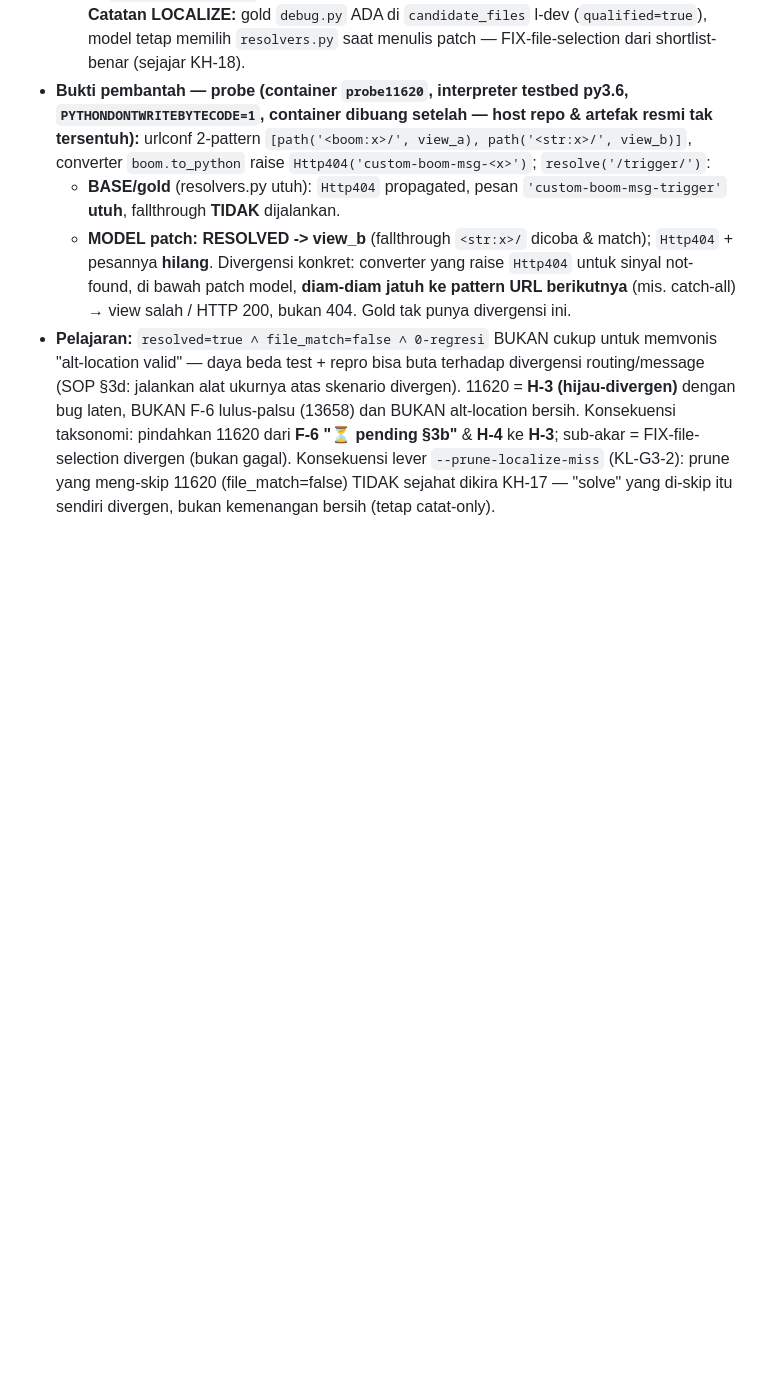
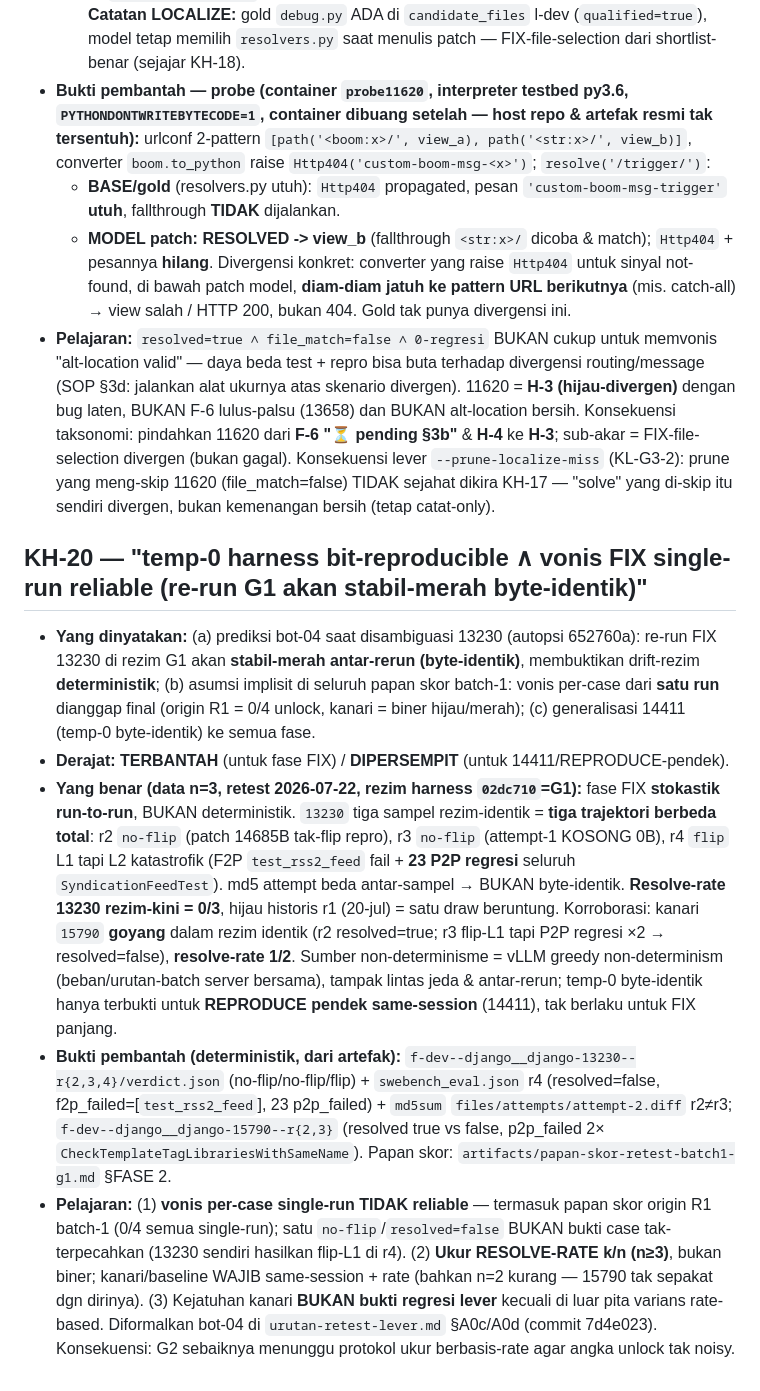
Before and after one commit to mirzaakhena/gemma-harness-swebench, a Markdown page: docs/koreksi-hipotesis.md, the part around the change. Drawn GitHub-style; blank space fills up the shorter version.

Commit message:
docs(koreksi): KH-20 — FIX stokastik run-to-run, vonis single-run tak reliable
Retest batch-1 Gelombang-1 (rezim harness 02dc710=G1). Bukti n=3 disambiguasi
13230: 3 sampel rezim-identik = 3 trajektori beda (no-flip/no-flip-kosong/
flip-L2-katastrofik-23-P2P-regresi), md5 attempt beda -> BUKAN byte-identik.
Kanari 15790 goyang (resolve-rate 1/2). Membantah prediksi drift-deterministik
bot-04; menguatkan kesimpulan intinya (13230-fall bukan regresi lever).

Pelajaran: vonis per-case single-run tak reliable (termasuk origin R1 0/4);
ukur resolve-rate k/n (n>=3); kanari baseline WAJIB same-session. Sejalan
urutan-retest §A0c/d (7d4e023).

Agent: bot-03
Co-Authored-By: Claude Opus 4.8 (1M context) <noreply@anthropic.com>

```diff
--- a/docs/koreksi-hipotesis.md
+++ b/docs/koreksi-hipotesis.md
@@ -402,3 +402,11 @@ lever salah-arah di ~3 dari 4 case.
   - **MODEL patch:** **RESOLVED -> view_b** (fallthrough `<str:x>/` dicoba & match); `Http404` + pesannya **hilang**.
   Divergensi konkret: converter yang raise `Http404` untuk sinyal not-found, di bawah patch model, **diam-diam jatuh ke pattern URL berikutnya** (mis. catch-all) → view salah / HTTP 200, bukan 404. Gold tak punya divergensi ini.
 - **Pelajaran:** `resolved=true ∧ file_match=false ∧ 0-regresi` BUKAN cukup untuk memvonis "alt-location valid" — daya beda test + repro bisa buta terhadap divergensi routing/message (SOP §3d: jalankan alat ukurnya atas skenario divergen). 11620 = **H-3 (hijau-divergen)** dengan bug laten, BUKAN F-6 lulus-palsu (13658) dan BUKAN alt-location bersih. Konsekuensi taksonomi: pindahkan 11620 dari **F-6 "⏳ pending §3b"** & **H-4** ke **H-3**; sub-akar = FIX-file-selection divergen (bukan gagal). Konsekuensi lever `--prune-localize-miss` (KL-G3-2): prune yang meng-skip 11620 (file_match=false) TIDAK sejahat dikira KH-17 — "solve" yang di-skip itu sendiri divergen, bukan kemenangan bersih (tetap catat-only).
+
+## KH-20 — "temp-0 harness bit-reproducible ∧ vonis FIX single-run reliable (re-run G1 akan stabil-merah byte-identik)"
+
+- **Yang dinyatakan:** (a) prediksi bot-04 saat disambiguasi 13230 (autopsi 652760a): re-run FIX 13230 di rezim G1 akan **stabil-merah antar-rerun (byte-identik)**, membuktikan drift-rezim **deterministik**; (b) asumsi implisit di seluruh papan skor batch-1: vonis per-case dari **satu run** dianggap final (origin R1 = 0/4 unlock, kanari = biner hijau/merah); (c) generalisasi 14411 (temp-0 byte-identik) ke semua fase.
+- **Derajat: TERBANTAH** (untuk fase FIX) / **DIPERSEMPIT** (untuk 14411/REPRODUCE-pendek).
+- **Yang benar (data n=3, retest 2026-07-22, rezim harness `02dc710`=G1):** fase FIX **stokastik run-to-run**, BUKAN deterministik. `13230` tiga sampel rezim-identik = **tiga trajektori berbeda total**: r2 `no-flip` (patch 14685B tak-flip repro), r3 `no-flip` (attempt-1 KOSONG 0B), r4 `flip` L1 tapi L2 katastrofik (F2P `test_rss2_feed` fail + **23 P2P regresi** seluruh `SyndicationFeedTest`). md5 attempt beda antar-sampel → BUKAN byte-identik. **Resolve-rate 13230 rezim-kini = 0/3**, hijau historis r1 (20-jul) = satu draw beruntung. Korroborasi: kanari `15790` **goyang** dalam rezim identik (r2 resolved=true; r3 flip-L1 tapi P2P regresi ×2 → resolved=false), **resolve-rate 1/2**. Sumber non-determinisme = vLLM greedy non-determinism (beban/urutan-batch server bersama), tampak lintas jeda & antar-rerun; temp-0 byte-identik hanya terbukti untuk **REPRODUCE pendek same-session** (14411), tak berlaku untuk FIX panjang.
+- **Bukti pembantah (deterministik, dari artefak):** `f-dev--django__django-13230--r{2,3,4}/verdict.json` (no-flip/no-flip/flip) + `swebench_eval.json` r4 (resolved=false, f2p_failed=[`test_rss2_feed`], 23 p2p_failed) + `md5sum` `files/attempts/attempt-2.diff` r2≠r3; `f-dev--django__django-15790--r{2,3}` (resolved true vs false, p2p_failed 2× `CheckTemplateTagLibrariesWithSameName`). Papan skor: `artifacts/papan-skor-retest-batch1-g1.md` §FASE 2.
+- **Pelajaran:** (1) **vonis per-case single-run TIDAK reliable** — termasuk papan skor origin R1 batch-1 (0/4 semua single-run); satu `no-flip`/`resolved=false` BUKAN bukti case tak-terpecahkan (13230 sendiri hasilkan flip-L1 di r4). (2) **Ukur RESOLVE-RATE k/n (n≥3)**, bukan biner; kanari/baseline WAJIB same-session + rate (bahkan n=2 kurang — 15790 tak sepakat dgn dirinya). (3) Kejatuhan kanari **BUKAN bukti regresi lever** kecuali di luar pita varians rate-based. Diformalkan bot-04 di `urutan-retest-lever.md` §A0c/A0d (commit 7d4e023). Konsekuensi: G2 sebaiknya menunggu protokol ukur berbasis-rate agar angka unlock tak noisy.
```
